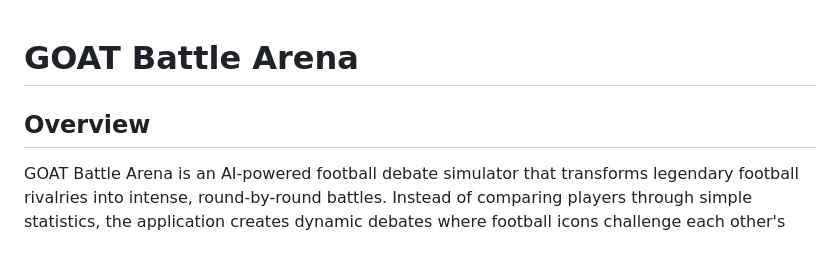
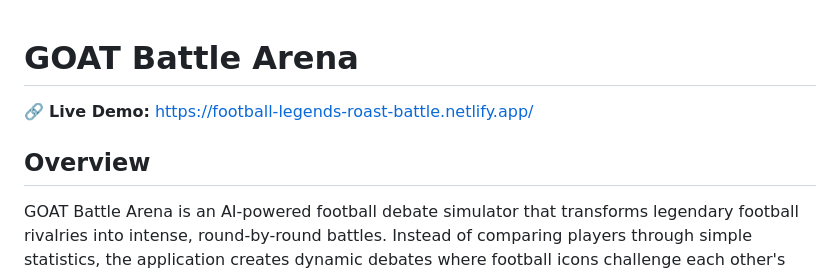
Before and after one commit to f8sxl/Legend-Roast-Battle, a Markdown page: README.md, the part around one of its changes. Rendered like a GitHub page; blank space fills up the shorter version.

```diff
--- a/README.md
+++ b/README.md
@@ -1,7 +1,8 @@
 # GOAT Battle Arena
 
+🔗 **Live Demo:** [https://football-legends-roast-battle.netlify.app/](https://football-legends-roast-battle.netlify.app/)
+
 ## Overview
-
 GOAT Battle Arena is an AI-powered football debate simulator that transforms legendary football rivalries into intense, round-by-round battles. Instead of comparing players through simple statistics, the application creates dynamic debates where football icons challenge each other's achievements, failures, controversies, and defining career moments.
 
 From the endless Messi vs Ronaldo debate to classic comparisons like Maradona vs Pelé, GOAT Battle Arena uses AI to generate arguments based on real football history and presents them in an entertaining battle format. Each round highlights different aspects of a player's legacy, allowing users to explore football's greatest debates from multiple perspectives.
```
Also changed, not shown: other parts of README.md (+0 -9 lines).
